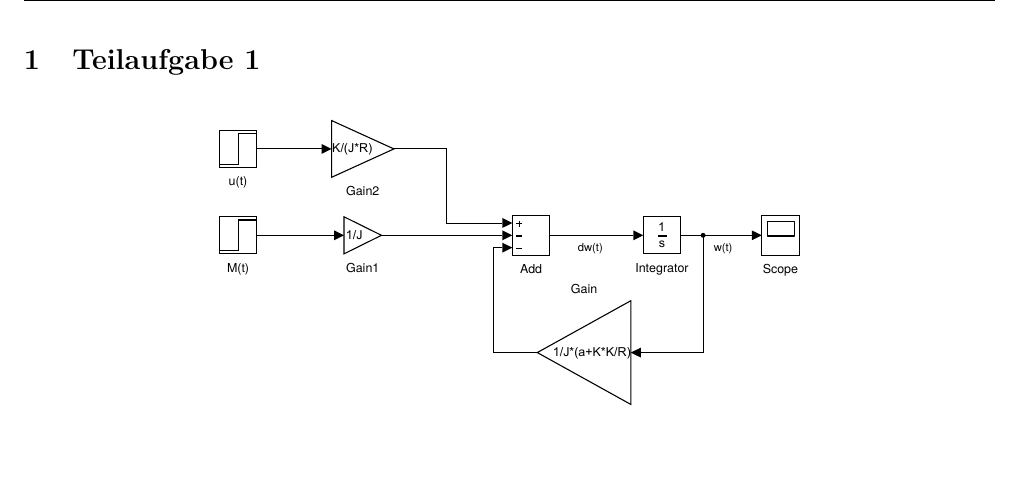
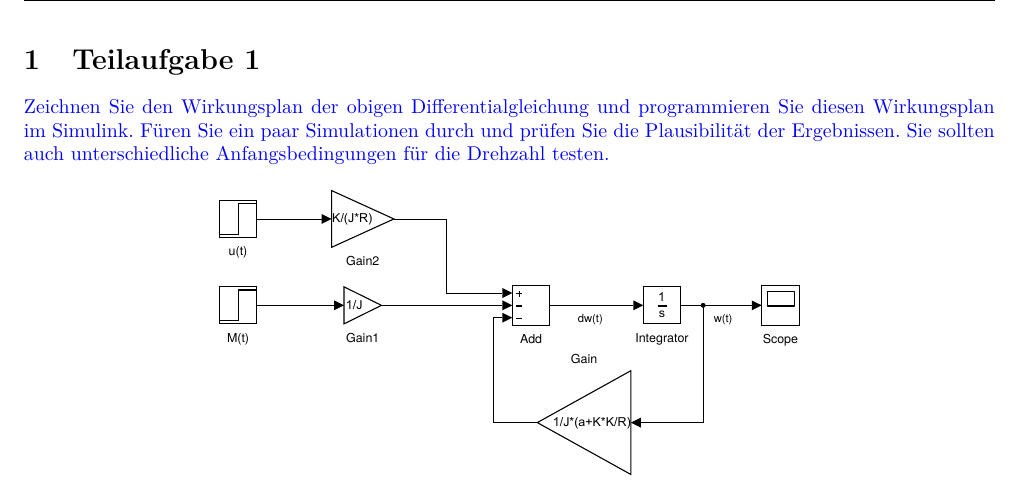
Before and after one commit to daniw/rt-l, a LaTeX document (prep/doc.tex, which reads prep/01/01.tex): part of page 3 of 30, cut so that both start at the same text, the shorter picture padded with empty space. Compiled offline with pdfLaTeX.

Commit message:
Umgebung für Aufgabe

```diff
--- a/prep/01/01.tex
+++ b/prep/01/01.tex
@@ -1,4 +1,10 @@
 \section{Teilaufgabe 1}
+\begin{aufgabe}
+Zeichnen Sie den Wirkungsplan der obigen Differentialgleichung und
+programmieren Sie diesen Wirkungsplan im Simulink. Füren Sie ein paar
+Simulationen durch und prüfen Sie die Plausibilität der Ergebnissen. Sie
+sollten auch unterschiedliche Anfangsbedingungen für die Drehzahl testen.
+\end{aufgabe}
 \begin{figure}[h!]
     \centering
     \includegraphics[width=0.6\textwidth]{01/wirkungsplan.pdf}
```
Also changed, not shown: prep/layout.sty (+3 -27 lines).
